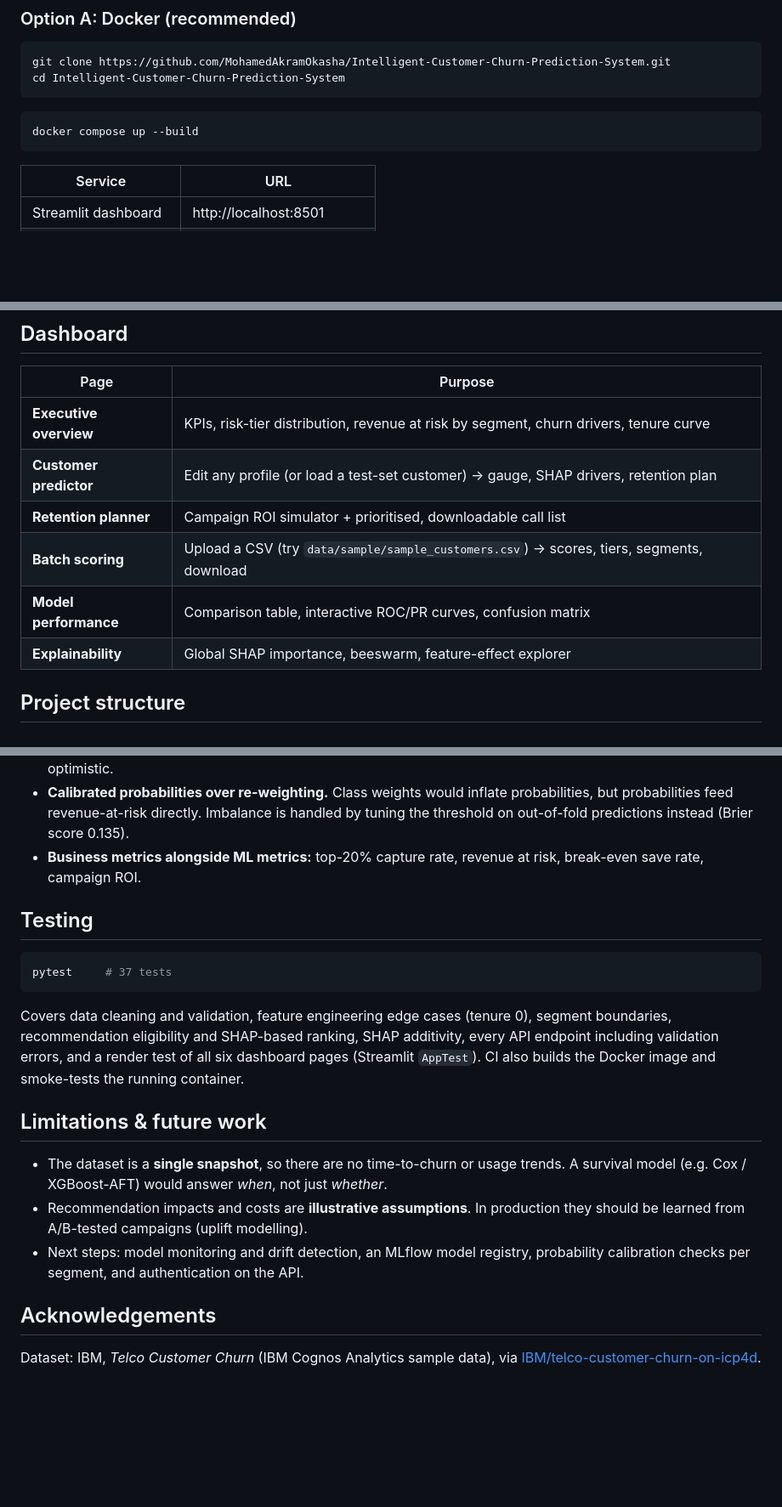
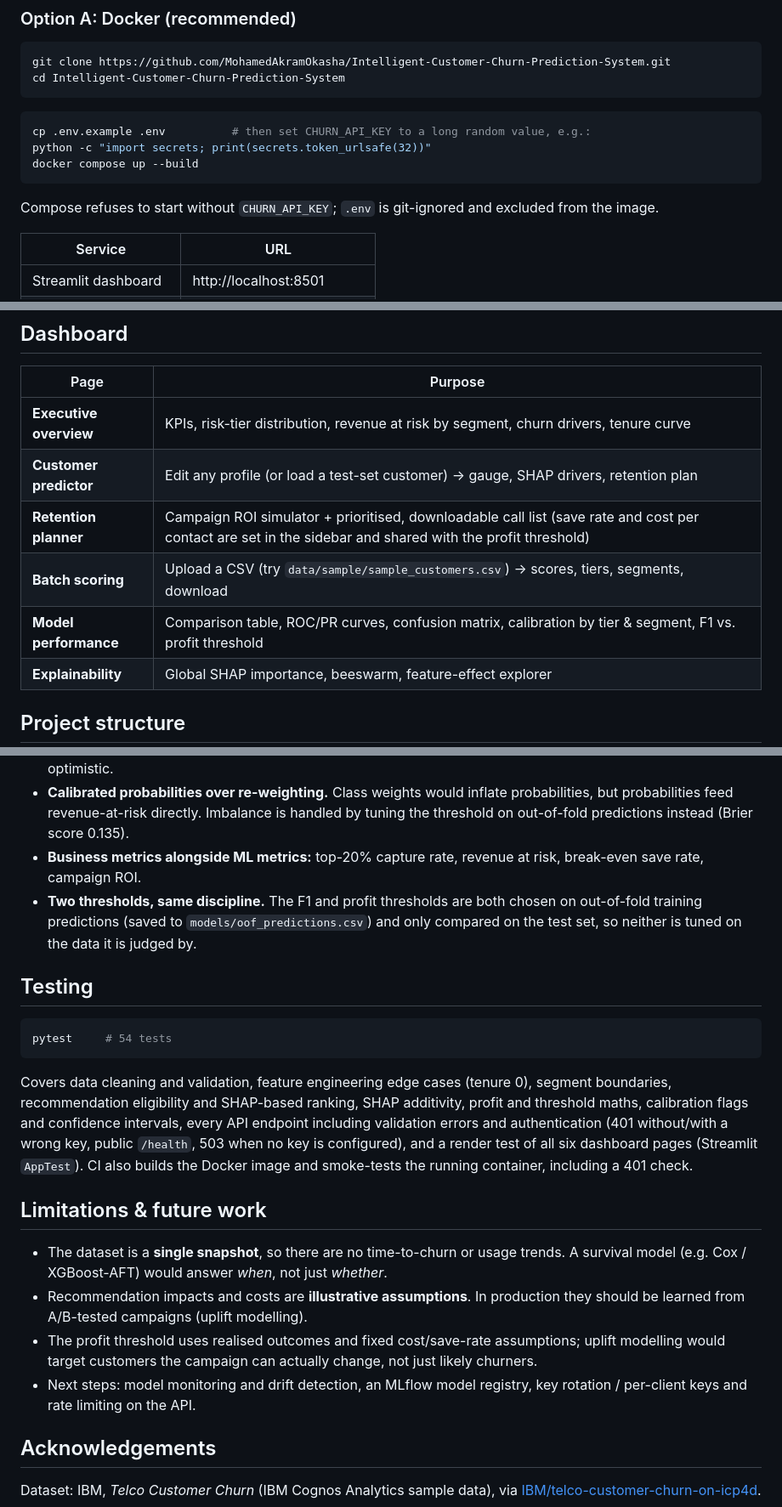
Before and after one commit to MohamedAkramOkasha/Intelligent-Customer-Churn-Prediction-System, a Markdown page: README.md, 3 parts joined by grey strips. Shown at 85% size. Drawn GitHub-style; blank space fills up the shorter version.

````diff
--- a/README.md
+++ b/README.md
@@ -161,8 +206,12 @@ cd Intelligent-Customer-Churn-Prediction-System
 ```
 
 ```bash
+cp .env.example .env          # then set CHURN_API_KEY to a long random value, e.g.:
+python -c "import secrets; print(secrets.token_urlsafe(32))"
 docker compose up --build
 ```
+
+Compose refuses to start without `CHURN_API_KEY`; `.env` is git-ignored and excluded from the image.
 
 | Service | URL |
 |---|---|
@@ -295,9 +352,9 @@ Inputs are validated by Pydantic: unknown categories, negative charges or missin
 |---|---|
 | **Executive overview** | KPIs, risk-tier distribution, revenue at risk by segment, churn drivers, tenure curve |
 | **Customer predictor** | Edit any profile (or load a test-set customer) → gauge, SHAP drivers, retention plan |
-| **Retention planner** | Campaign ROI simulator + prioritised, downloadable call list |
+| **Retention planner** | Campaign ROI simulator + prioritised, downloadable call list (save rate and cost per contact are set in the sidebar and shared with the profit threshold) |
 | **Batch scoring** | Upload a CSV (try `data/sample/sample_customers.csv`) → scores, tiers, segments, download |
-| **Model performance** | Comparison table, interactive ROC/PR curves, confusion matrix |
+| **Model performance** | Comparison table, ROC/PR curves, confusion matrix, calibration by tier & segment, F1 vs. profit threshold |
 | **Explainability** | Global SHAP importance, beeswarm, feature-effect explorer |
 
 ## Project structure
@@ -339,17 +399,22 @@ Inputs are validated by Pydantic: unknown categories, negative charges or missin
   out-of-fold predictions instead (Brier score 0.135).
 - **Business metrics alongside ML metrics:** top-20% capture rate, revenue at risk, break-even
   save rate, campaign ROI.
+- **Two thresholds, same discipline.** The F1 and profit thresholds are both chosen on
+  out-of-fold training predictions (saved to `models/oof_predictions.csv`) and only compared on
+  the test set, so neither is tuned on the data it is judged by.
 
 ## Testing
 
 ```bash
-pytest     # 37 tests
+pytest     # 54 tests
 ```
 
 Covers data cleaning and validation, feature engineering edge cases (tenure 0), segment
-boundaries, recommendation eligibility and SHAP-based ranking, SHAP additivity, every API
-endpoint including validation errors, and a render test of all six dashboard pages
-(Streamlit `AppTest`). CI also builds the Docker image and smoke-tests the running container.
+boundaries, recommendation eligibility and SHAP-based ranking, SHAP additivity, profit and
+threshold maths, calibration flags and confidence intervals, every API endpoint including
+validation errors and authentication (401 without/with a wrong key, public `/health`, 503 when
+no key is configured), and a render test of all six dashboard pages (Streamlit `AppTest`). CI
+also builds the Docker image and smoke-tests the running container, including a 401 check.
 
 ## Limitations & future work
 
@@ -357,8 +422,10 @@ endpoint including validation errors, and a render test of all six dashboard pag
   (e.g. Cox / XGBoost-AFT) would answer *when*, not just *whether*.
 - Recommendation impacts and costs are **illustrative assumptions**. In production they should
   be learned from A/B-tested campaigns (uplift modelling).
-- Next steps: model monitoring and drift detection, an MLflow model registry, probability
-  calibration checks per segment, and authentication on the API.
+- The profit threshold uses realised outcomes and fixed cost/save-rate assumptions; uplift
+  modelling would target customers the campaign can actually change, not just likely churners.
+- Next steps: model monitoring and drift detection, an MLflow model registry, key rotation /
+  per-client keys and rate limiting on the API.
 
 ## Acknowledgements
 
````
Also changed, not shown: other parts of README.md (+67 -11 lines), reports/figures/shap_summary_beeswarm.png, 18 other files.
